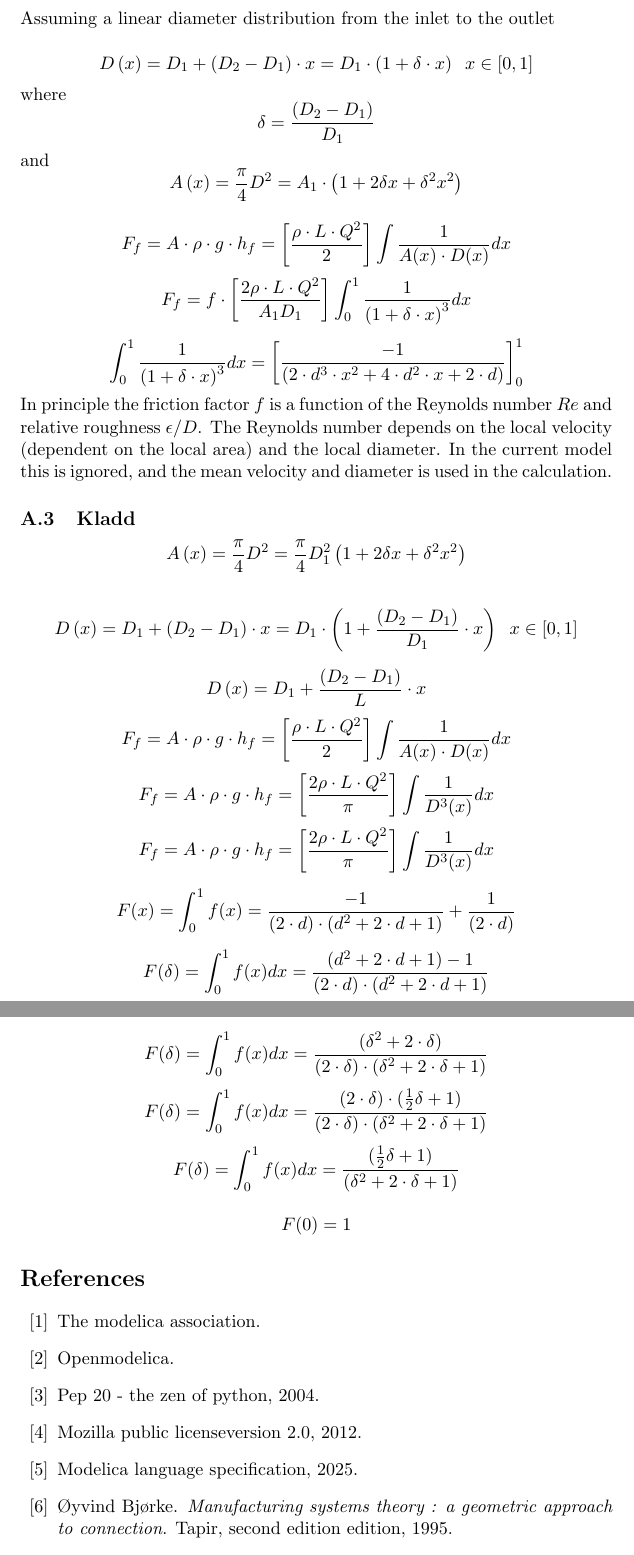
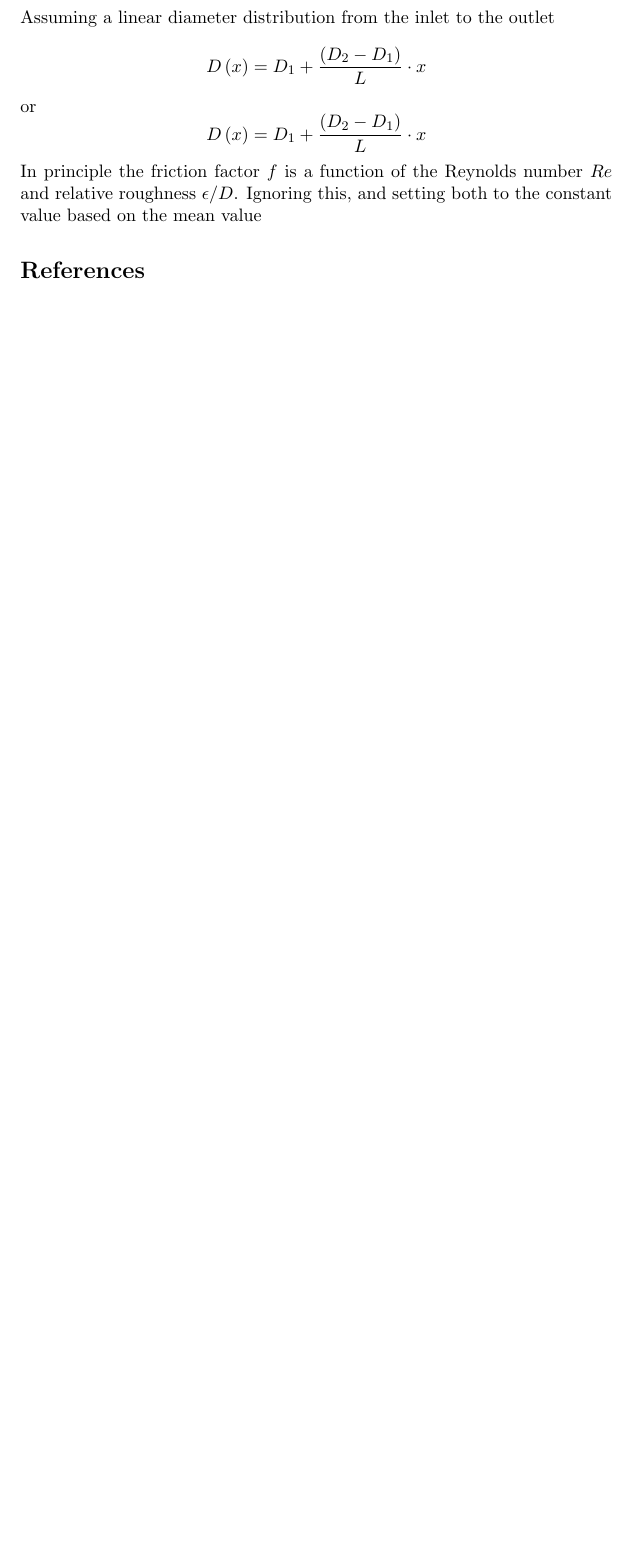
Before and after one commit to OpenSimHub/OpenHPL, a LaTeX paper (OpenHPL/Resources/Documents/Developer_docs/OpenHPL_Pipe.tex): two parts of pages 7 and 8 of 8 before the commit and part of page 4 of 4 after it, the two joined at a grey line, cut so that both start at the same text, the shorter picture padded with empty space. Compiled offline with pdfLaTeX.

```diff
--- a/OpenHPL/Resources/Documents/Developer_docs/OpenHPL_Pipe.tex
+++ b/OpenHPL/Resources/Documents/Developer_docs/OpenHPL_Pipe.tex
@@ -246,82 +229,14 @@
  \[
- D\left(x\right)=D_{1}+\left(D_{2}-D_{1} \right)\cdot x= D_{1}\cdot\left(1+\delta\cdot x\right) \; \; x \in [0,1]
+ D\left(x\right)=D_{1}+\frac{\left(D_{2}-D_{1} \right)}{L}\cdot x
  \]
- where
- \[
- \delta=\frac{\left(D_{2}-D_{1} \right)}{D_1}
- \]
- and
- \[
-  A\left(x\right)=\frac{\pi}{4} D^{2}=A_{1} \cdot \left(1+2\delta x +\delta^{2} x^{2}\right)
- \]
-
-%
-\[
-F_{f}= A \cdot \rho \cdot  g \cdot h_{f}=  \left[\frac{\rho \cdot L \cdot Q^{2}}{2} \right] \int \frac{1}{A(x)\cdot D(x)} dx
-\]
-%
-\[
-F_{f}=  f \cdot \left[\frac{2 \rho \cdot L \cdot Q^{2}}{A_{1} D_{1}} \right] \int_{0}^{1} \frac{1}{\left(1+\delta\cdot x \right)^{3}} dx
-\]
-
-\[
-\int_{0}^{1} \frac{1}{\left(1+\delta\cdot x \right)^{3}} dx=\left[ \frac{-1}{(2\cdot d^{3}\cdot x^{2} + 4\cdot d^{2}\cdot x + 2\cdot d)}\right]_{0}^{1}
-\]
-%
- In principle the friction factor $f$ is a function of the Reynolds number $Re$ and relative roughness $\epsilon/D$. The Reynolds number depends on the local velocity (dependent on the local area) and the local diameter. In the current model this is ignored, and the mean velocity and diameter is used in the calculation.
-
-
-%
-\subsection{Kladd}
-%
-\[
-A\left(x\right)=\frac{\pi}{4} D^{2}=\frac{\pi}{4} D_{1}^{2}\left(1+2\delta x +\delta^{2} x^{2}\right)
-\]
-
-\[
-D\left(x\right)=D_{1}+\left(D_{2}-D_{1} \right)\cdot x= D_{1}\cdot\left(1+\frac{\left(D_{2}-D_{1} \right)}{D_1}\cdot x\right) \; \; x \in [0,1]
-\]
- %
+ or
  \[
   D\left(x\right)=D_{1}+\frac{\left(D_{2}-D_{1} \right)}{L}\cdot x
  \]
 %
-\[
-F_{f}= A \cdot \rho \cdot  g \cdot h_{f}=  \left[\frac{\rho \cdot L \cdot Q^{2}}{2} \right] \int \frac{1}{A(x)\cdot D(x)} dx
-\]
-%
-\[
-F_{f}= A \cdot \rho \cdot  g \cdot h_{f}=  \left[\frac{2 \rho \cdot L \cdot Q^{2}}{\pi} \right] \int \frac{1}{D^{3}(x)} dx
-\]
-\[
-F_{f}= A \cdot \rho \cdot  g \cdot h_{f}=  \left[\frac{2 \rho \cdot L \cdot Q^{2}}{\pi} \right] \int \frac{1}{D^{3}(x)} dx
-\]
-
-\[
-F(x)=\int_{0}^{1} f(x)=\frac{-1}{(2\cdot d)\cdot (d^{2} + 2\cdot d + 1)} + \frac{1}{(2\cdot d)}
-\]
-
-\[
-F(\delta )=\int_{0}^{1} f(x) dx =\frac{(d^{2} + 2\cdot d + 1)-1}{(2\cdot d)\cdot (d^{2} + 2\cdot d + 1)}
-\]
-
-\[
-F(\delta )=\int_{0}^{1} f(x) dx =\frac{(\delta^{2} + 2\cdot \delta )}{(2\cdot \delta)\cdot (\delta^{2} + 2\cdot \delta + 1)}
-\]
-%
-\[
-F(\delta )=\int_{0}^{1} f(x) dx =\frac{(2\cdot \delta)\cdot (\frac{1}{2}\delta + 1 )}{(2\cdot \delta)\cdot (\delta^{2} + 2\cdot \delta + 1)}
-\]
-%
-\[
-F(\delta )=\int_{0}^{1} f(x) dx =\frac{(\frac{1}{2}\delta + 1 )}{(\delta^{2} + 2\cdot \delta + 1)}
-\]
+ In principle the friction factor $f$ is a function of the Reynolds number $Re$ and relative roughness $\epsilon/D$. Ignoring this, and setting both to the constant value based on the mean value
 
 %
-
-\[
-F(0)=1
-\]
 %
 \bibliographystyle{plain}
 \bibliography{ohpl}
```
Also changed, not shown: OpenHPL/Resources/Documents/Developer_docs/OpenHPL_Pipe.tex (32 more changed lines). Lines whose indentation alone changed are shown as unchanged.
